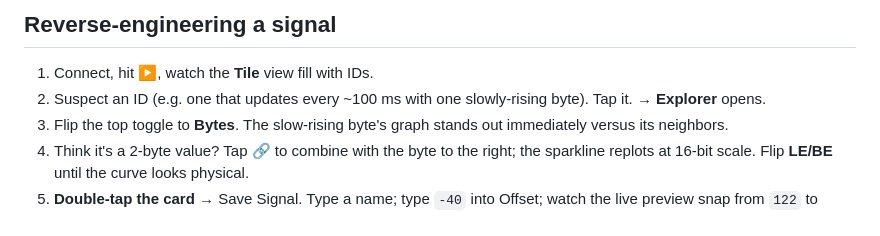
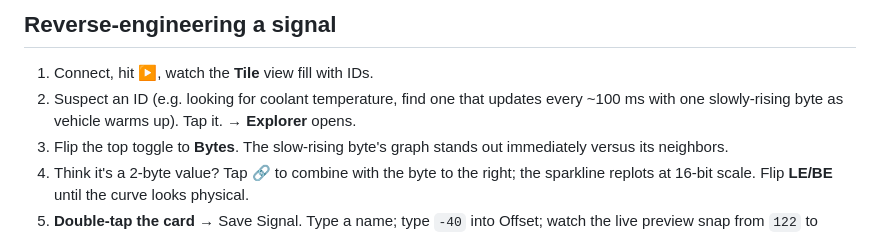
Before and after one commit to kirbyny/BTCANSniffer, a Markdown page: README.md, the part around the change. Drawn GitHub-style.

Commit message:
Update README.md
Minor rewording to reverse-engineering

```diff
--- a/README.md
+++ b/README.md
@@ -142,8 +142,8 @@ is fine for sideloading but not for distribution.
 ## Reverse-engineering a signal
 
 1. Connect, hit ▶, watch the **Tile** view fill with IDs.
-2. Suspect an ID (e.g. one that updates every ~100 ms with one slowly-rising
-   byte). Tap it. → **Explorer** opens.
+2. Suspect an ID (e.g. looking for coolant temperature, find one that updates every ~100 ms with one slowly-rising
+   byte as vehicle warms up). Tap it. → **Explorer** opens.
 3. Flip the top toggle to **Bytes**. The slow-rising byte's graph stands out
    immediately versus its neighbors.
 4. Think it's a 2-byte value? Tap **🔗** to combine with the byte to the
```
